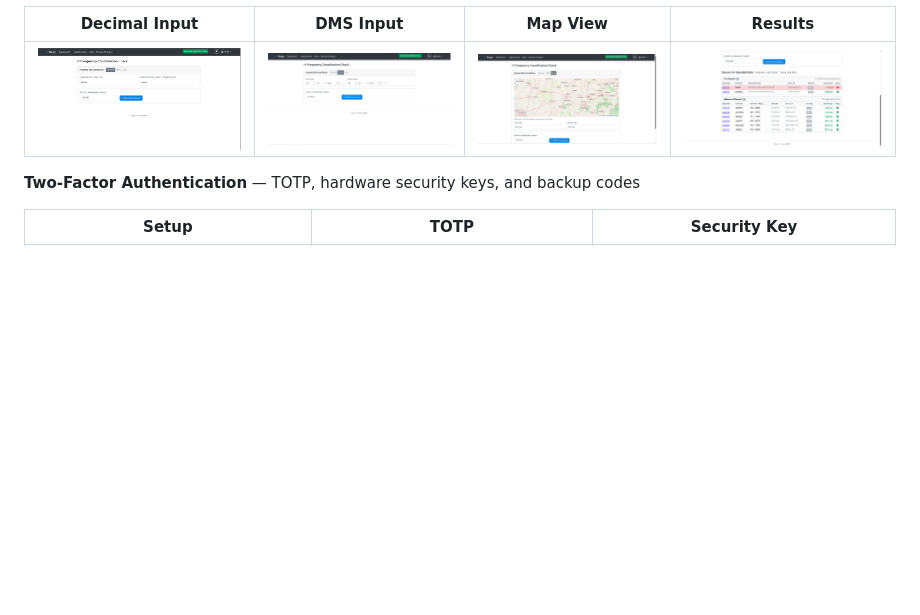
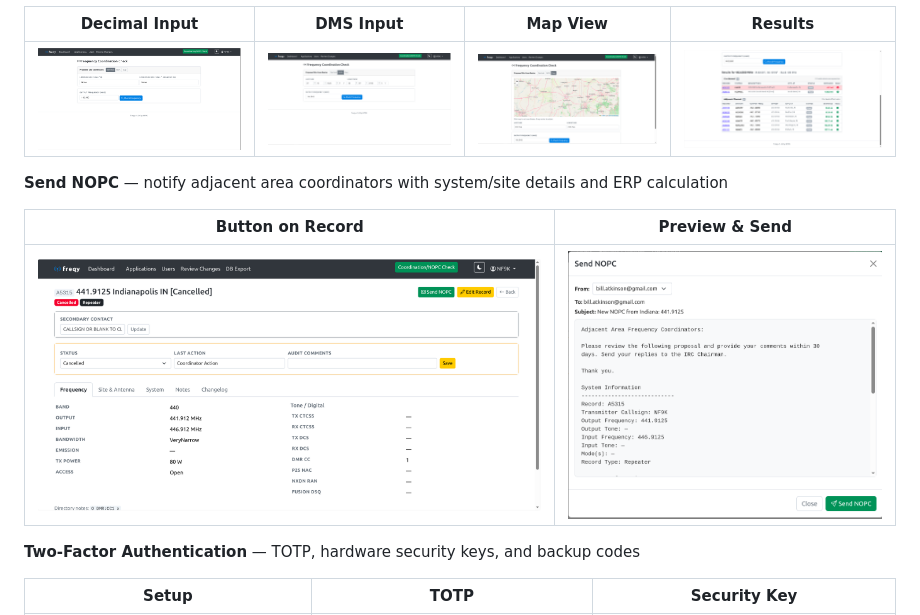
Before and after one commit to nf9k/freqy, a Markdown page: README.md, the part around the change. GitHub-like rendering; pictures changed too: docs/screenshots/send_nopc_on_app.png (added), docs/screenshots/send_nopc_window.png (added); blank space fills up the shorter version.

Commit message:
Add Send NOPC screenshots to README
Co-Authored-By: Claude Opus 4.6 (1M context) <noreply@anthropic.com>

```diff
--- a/README.md
+++ b/README.md
@@ -44,6 +44,12 @@ A modern, self-hosted web application for amateur radio frequency coordination.
 | Decimal Input | DMS Input | Map View | Results |
 |---------------|-----------|----------|---------|
 | ![NOPC Decimal](docs/screenshots/nopc-dec.png) | ![NOPC DMS](docs/screenshots/nopc-dms.png) | ![NOPC Map](docs/screenshots/nopc-map.png) | ![NOPC Results](docs/screenshots/nopc-results.png) |
+
+**Send NOPC** — notify adjacent area coordinators with system/site details and ERP calculation
+
+| Button on Record | Preview & Send |
+|-----------------|----------------|
+| ![Send NOPC Button](docs/screenshots/send_nopc_on_app.png) | ![Send NOPC Window](docs/screenshots/send_nopc_window.png) |
 
 **Two-Factor Authentication** — TOTP, hardware security keys, and backup codes
 
```
